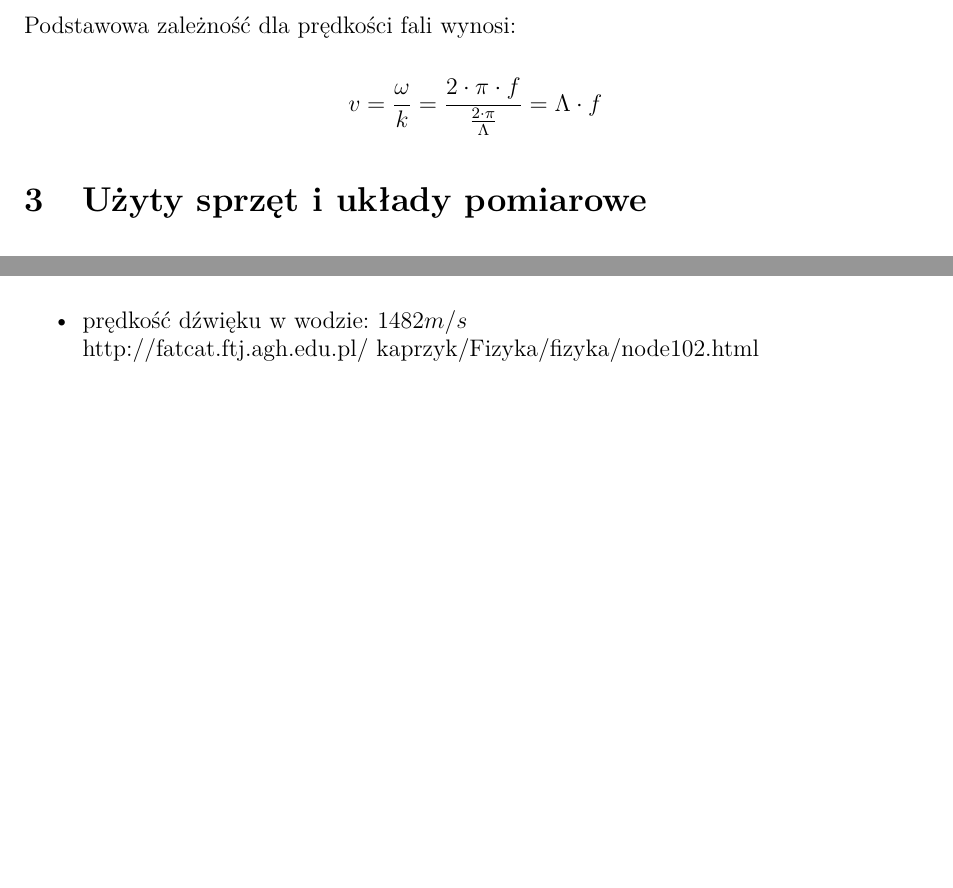
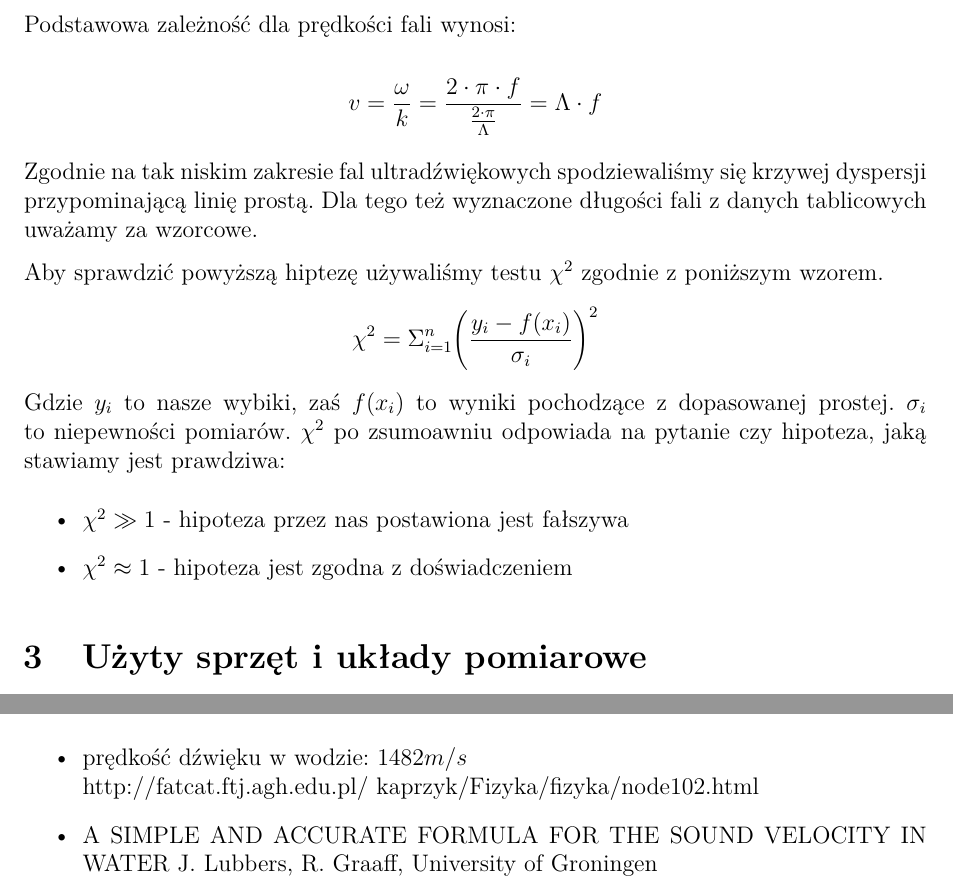
Before and after one commit to atteroTheGreatest/labfiz2, a LaTeX document (1_dyfrakcja_swiatla_na_ultradzwiekach/leser.tex): two parts of pages 3 and 9 of 9, joined at a grey line, cut so that both start at the same text, the shorter picture padded with empty space. Compiled offline with pdfLaTeX.

Commit message:
proba aktualizacji

```diff
--- a/1_dyfrakcja_swiatla_na_ultradzwiekach/leser.tex
+++ b/1_dyfrakcja_swiatla_na_ultradzwiekach/leser.tex
@@ -150,6 +150,21 @@ Podstawowa zależność dla prędkości fali wynosi:
 
 $$v = \frac{\omega}{k} = \frac{2\cdot \pi \cdot f }{\frac{2\cdot \pi}{\Lambda} }= \Lambda \cdot f $$
 
+Zgodnie na tak niskim zakresie fal ultradźwiękowych spodziewaliśmy się krzywej dyspersji przypominającą linię prostą. Dla tego też wyznaczone długości fali z danych tablicowych uważamy za wzorcowe.
+
+
+
+Aby sprawdzić powyższą hiptezę używaliśmy testu $\chi^2$ zgodnie z poniższym wzorem.
+$$
+\chi^2 = \Sigma_{i=1}^n {\left( \frac{y_i - f(x_i)}{\sigma_i} \right)}^2
+$$
+Gdzie $y_i$ to nasze wybiki, zaś $f(x_i)$ to wyniki pochodzące z dopasowanej prostej. $\sigma_i$ to niepewności pomiarów.
+$\chi^2$ po zsumoawniu odpowiada na pytanie czy hipoteza, jaką stawiamy jest prawdziwa:
+\begin{itemize}
+  \item $\chi^2 \gg 1$ - hipoteza przez nas postawiona jest fałszywa
+  \item $\chi^2 \approx 1$ - hipoteza jest zgodna z doświadczeniem
+\end{itemize}
+
 
 \section{Użyty sprzęt i układy pomiarowe}
 
@@ -295,6 +310,7 @@ Wyliczyliśmy, że prędkość fali dźwiękowej w wodzie jest stała niezależn
 
  \begin{itemize}
    \item prędkość dźwięku w wodzie: $ 1482 m/s$ \\ http://fatcat.ftj.agh.edu.pl/~kaprzyk/Fizyka/fizyka/node102.html
+   \item A SIMPLE AND ACCURATE FORMULA FOR THE SOUND VELOCITY IN WATER	J. Lubbers, R. Graaff, University of Groningen
 
  \end{itemize}
 
```
Also changed, not shown: tunelowanie_fal_mikrofalowych/tunel.tex (+14 -4 lines), tunelowanie_fal_mikrofalowych/tunel.pdf.
